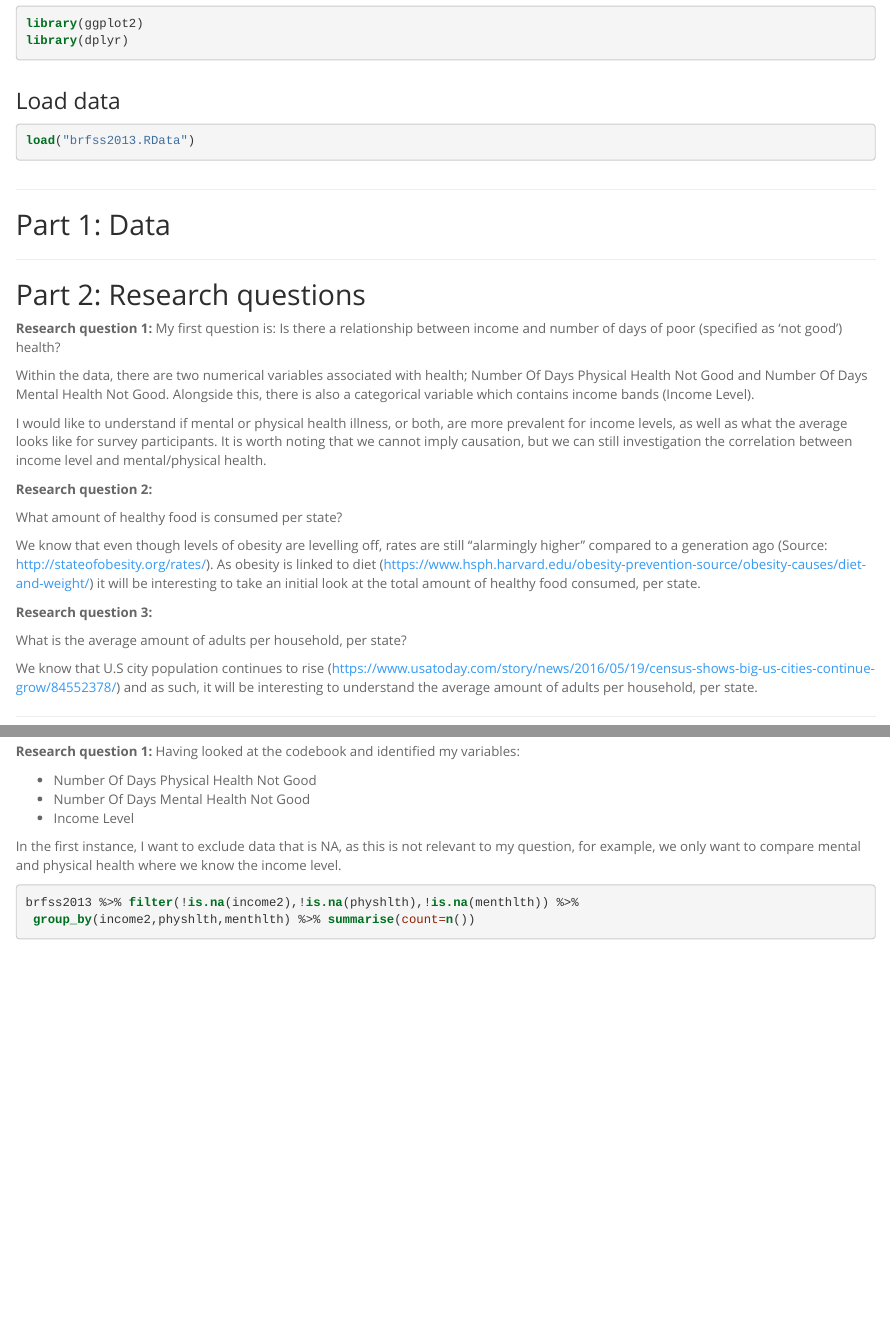
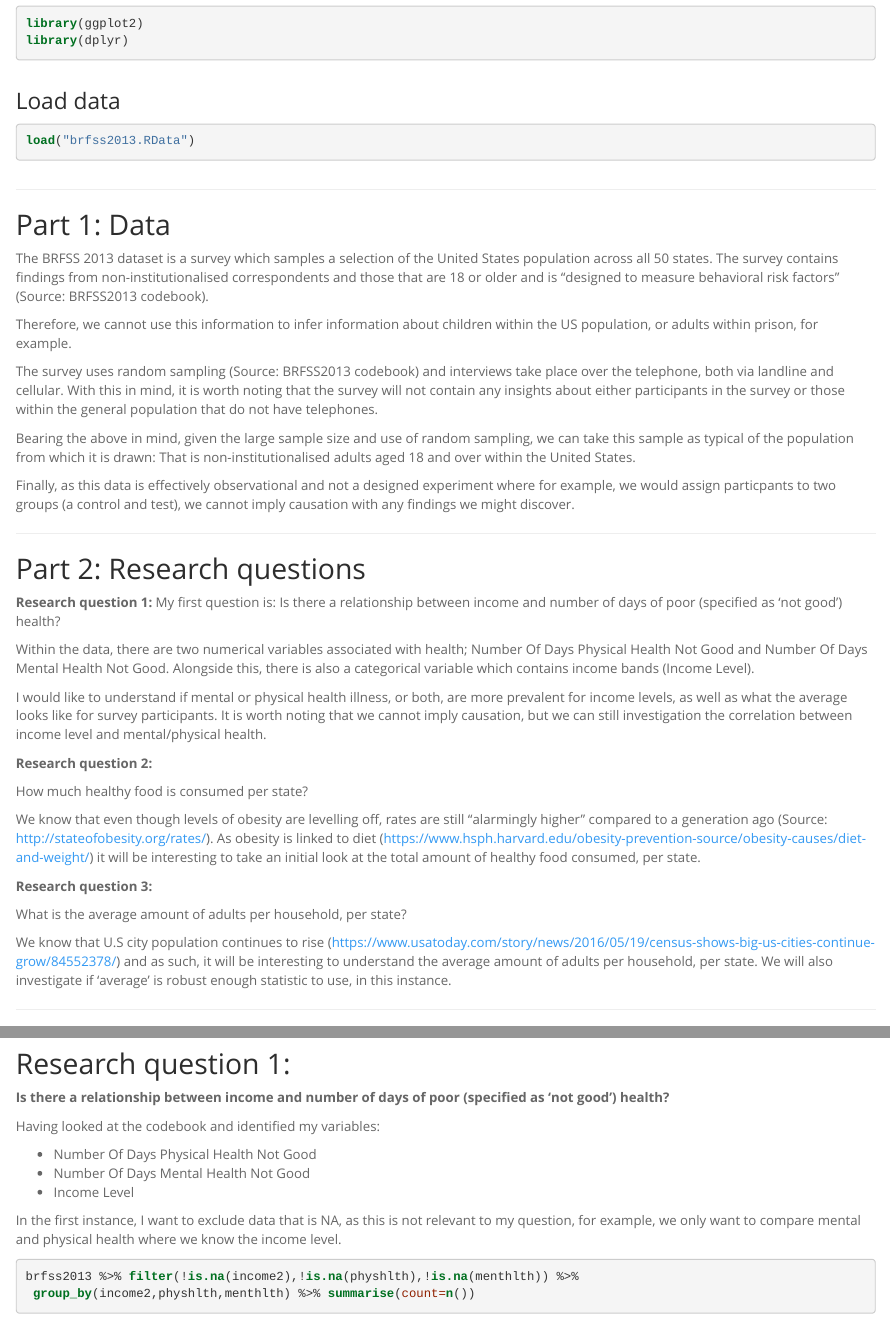
Before and after one commit to hollyemblem/course-1-project, an R Markdown document (intro_data_prob_project.Rmd): the page in a window 1100 px wide, from 160 px down, and a second part further down, joined at a grey line. The pictures show the output file intro_data_prob_project.html that the author committed with the source, opened offline.

Commit message:
update: added data description

```diff
--- a/intro_data_prob_project.Rmd
+++ b/intro_data_prob_project.Rmd
@@ -27,7 +27,15 @@ load("brfss2013.RData")
 * * *
 
 ## Part 1: Data
+The BRFSS 2013 dataset is a survey which samples a selection of the United States population across all 50 states. The survey contains findings from non-institutionalised correspondents and those that are 18 or older and is "designed to measure behavioral risk factors" (Source: BRFSS2013 codebook).
 
+Therefore, we cannot use this information to infer information about children within the US population, or adults within prison, for example.
+
+The survey uses random sampling (Source: BRFSS2013 codebook) and interviews take place over the telephone, both via landline and cellular. With this in mind, it is worth noting that the survey will not contain any insights about either participants in the survey or those within the general population that do not have telephones.
+
+Bearing the above in mind, given the large sample size and use of random sampling, we can take this sample as typical of the population from which it is drawn: That is non-institutionalised adults aged 18 and over within the United States.
+
+Finally, as this data is effectively observational and not a designed experiment where  for example, we would assign particpants to two groups (a control and test), we cannot imply causation with any findings we might discover.
 
 * * *
 
@@ -42,7 +50,7 @@ I would like to understand if mental or physical health illness, or both, are mo
 
 **Research question 2:**
 
-What amount of healthy food is consumed per state?
+How much healthy food is consumed per state?
 
 We know that even though levels of obesity are levelling off, rates are still "alarmingly higher" compared to a generation ago (Source: http://stateofobesity.org/rates/). As obesity is linked to diet (https://www.hsph.harvard.edu/obesity-prevention-source/obesity-causes/diet-and-weight/) it will be interesting to take an initial look at the total amount of healthy food consumed, per state.
 
@@ -56,7 +64,10 @@ We know that U.S city population continues to rise (https://www.usatoday.com/sto
 
 ## Part 3: Exploratory data analysis
 
-**Research question 1:**
+##Research question 1:
+
+**Is there a relationship between income and number of days of poor (specified as 'not good') health?**
+
 Having looked at the codebook and identified my variables:
 
 * Number Of Days Physical Health Not Good
```
Also changed, not shown: intro_data_prob_project.html, intro_data_prob_project.Rmd (10 more changed lines).
